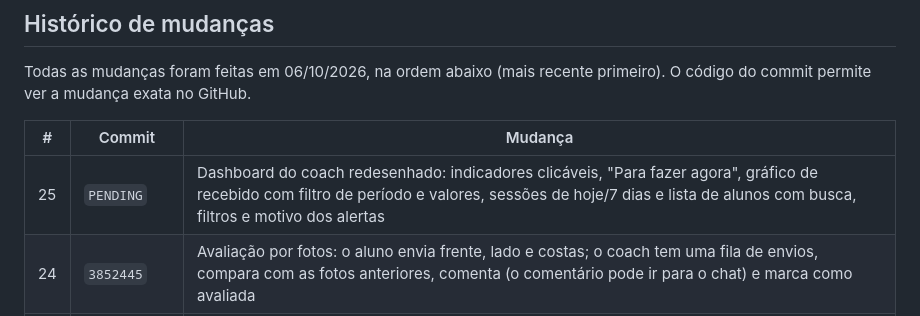
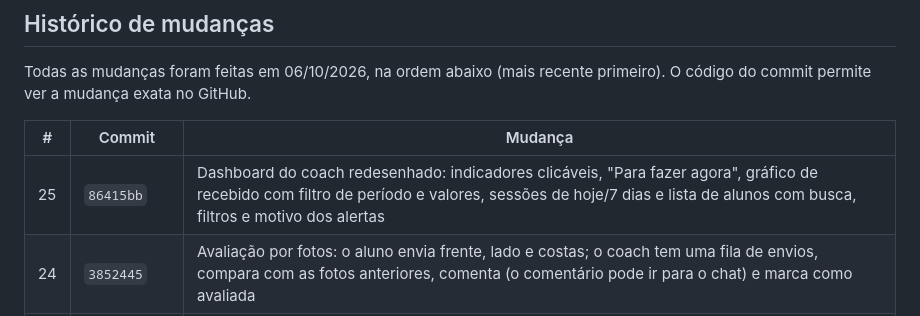
Before and after one commit to Gusttavo-Luiz/FitCore, a Markdown page: docs/DOCUMENTACAO.md, the part around the change. GitHub-like rendering.

Commit message:
Docs: commit id for the dashboard redesign
Co-Authored-By: Claude Opus 5.5 <noreply@anthropic.com>
Claude-Session: https://claude.ai/code/session_01B5QiBxbjy2Mwbk9cCXhaim

```diff
--- a/docs/DOCUMENTACAO.md
+++ b/docs/DOCUMENTACAO.md
@@ -305,7 +305,7 @@ Todas as mudanças foram feitas em 06/10/2026, na ordem abaixo (mais recente pri
 
 | # | Commit | Mudança |
 | --- | --- | --- |
-| 25 | `PENDING` | Dashboard do coach redesenhado: indicadores clicáveis, "Para fazer agora", gráfico de recebido com filtro de período e valores, sessões de hoje/7 dias e lista de alunos com busca, filtros e motivo dos alertas |
+| 25 | `86415bb` | Dashboard do coach redesenhado: indicadores clicáveis, "Para fazer agora", gráfico de recebido com filtro de período e valores, sessões de hoje/7 dias e lista de alunos com busca, filtros e motivo dos alertas |
 | 24 | `3852445` | Avaliação por fotos: o aluno envia frente, lado e costas; o coach tem uma fila de envios, compara com as fotos anteriores, comenta (o comentário pode ir para o chat) e marca como avaliada |
 | 23 | `7ab6816` | Financeiro ampliado: indicadores, gráfico receitas x despesas, receber com forma de pagamento, cobrar no WhatsApp, recibo, editar/excluir, mensalidades em lote, cupom, exportar CSV e despesas |
 | 22 | `e04996a` | Vídeo de execução do Burpee (YouTube Shorts) já vem no site; Shorts aparecem num quadro vertical |
```
